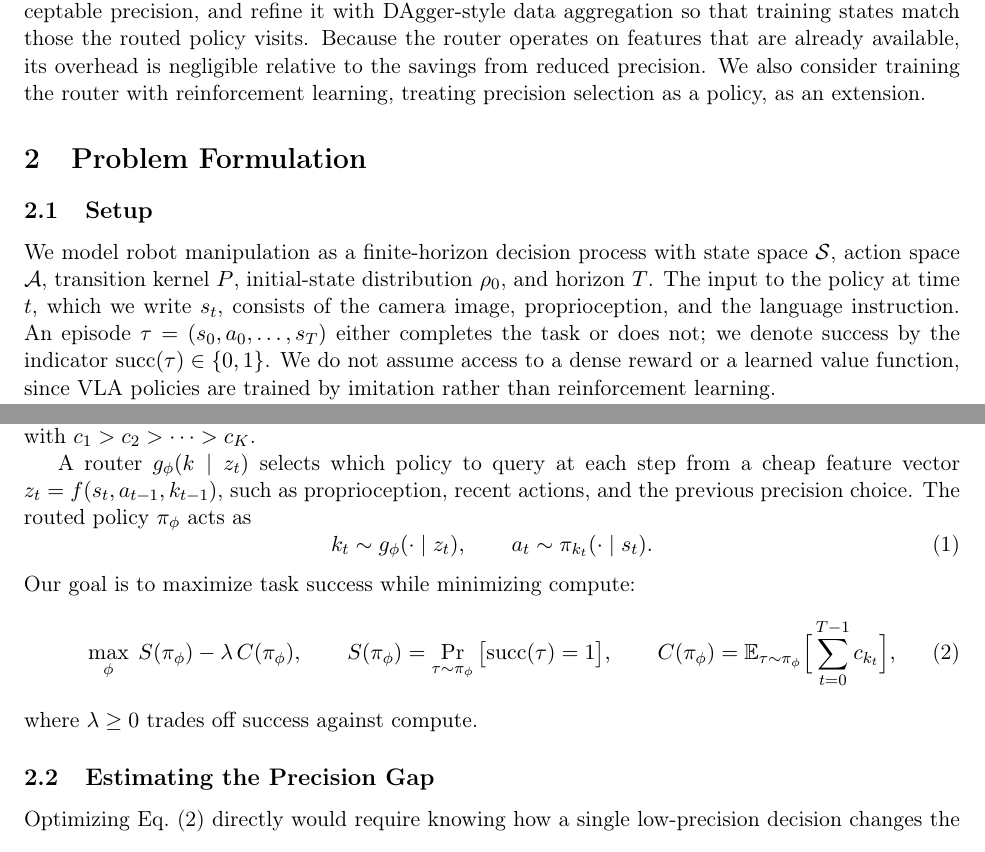
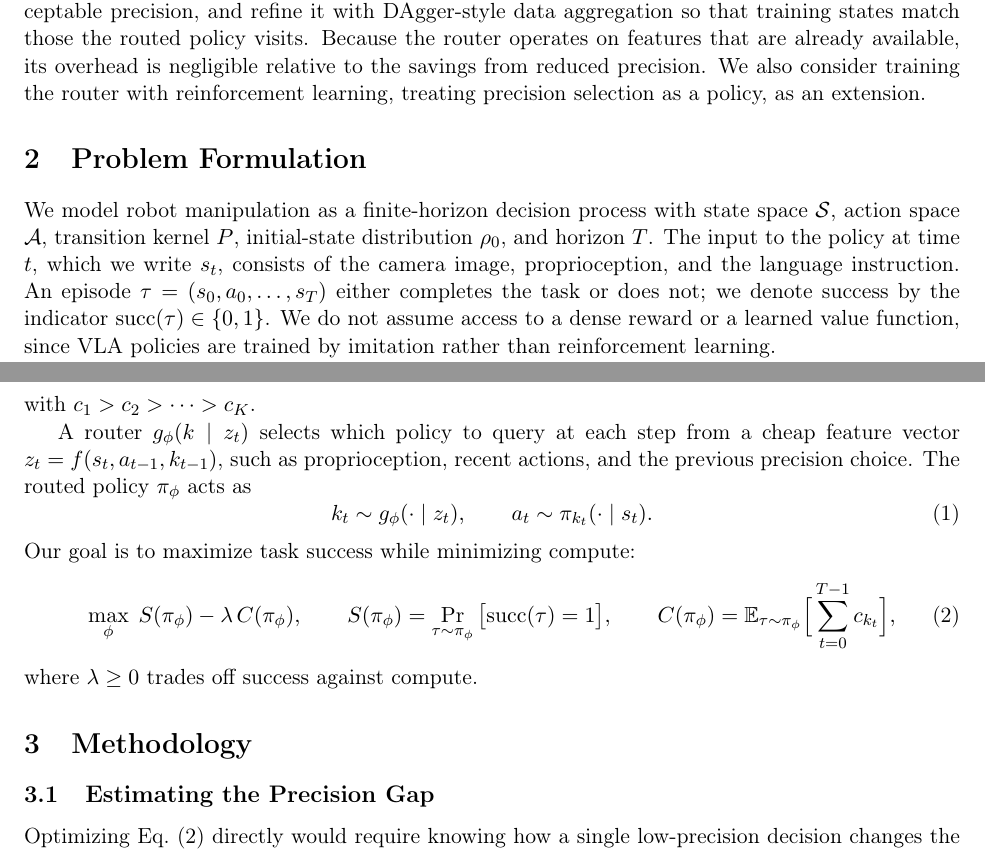
Before and after one commit to vermashresth/cs2420_class_project, a LaTeX document (proposal/proposal.tex): two parts of pages 2 and 3 of 5, joined at a grey line, cut so that both start at the same text. Compiled offline with pdfLaTeX.

Commit message:
Move precision gap and router learning into a Methodology section
Problem Formulation now holds only the setup and objective.

Co-Authored-By: Claude Opus 5.5 <noreply@anthropic.com>
Claude-Session: https://claude.ai/code/session_01GVJkTLSJMSK6UBRXGi5ntp

```diff
--- a/proposal/proposal.tex
+++ b/proposal/proposal.tex
@@ -204,8 +204,6 @@ treating precision selection as a policy, as an extension.
 
 \section{Problem Formulation}
 
-\subsection{Setup}
-
 We model robot manipulation as a finite-horizon decision process with
 state space $\mathcal{S}$, action space $\mathcal{A}$, transition
 kernel $P$, initial-state distribution $\rho_0$, and horizon $T$.
@@ -242,6 +240,8 @@ Our goal is to maximize task success while minimizing compute:
   \label{eq:objective}
 \end{equation}
 where $\lambda \ge 0$ trades off success against compute.
+
+\section{Methodology}
 
 \subsection{Estimating the Precision Gap}
 
```
Also changed, not shown: proposal/proposal.pdf.
